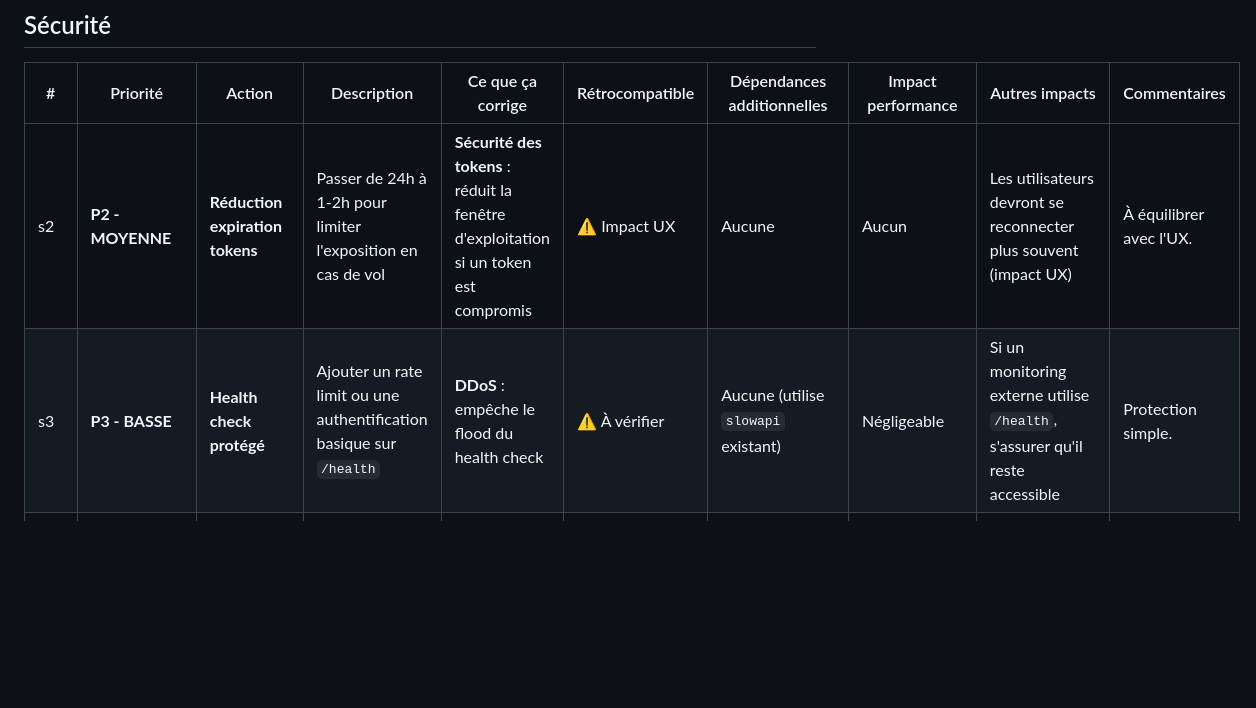
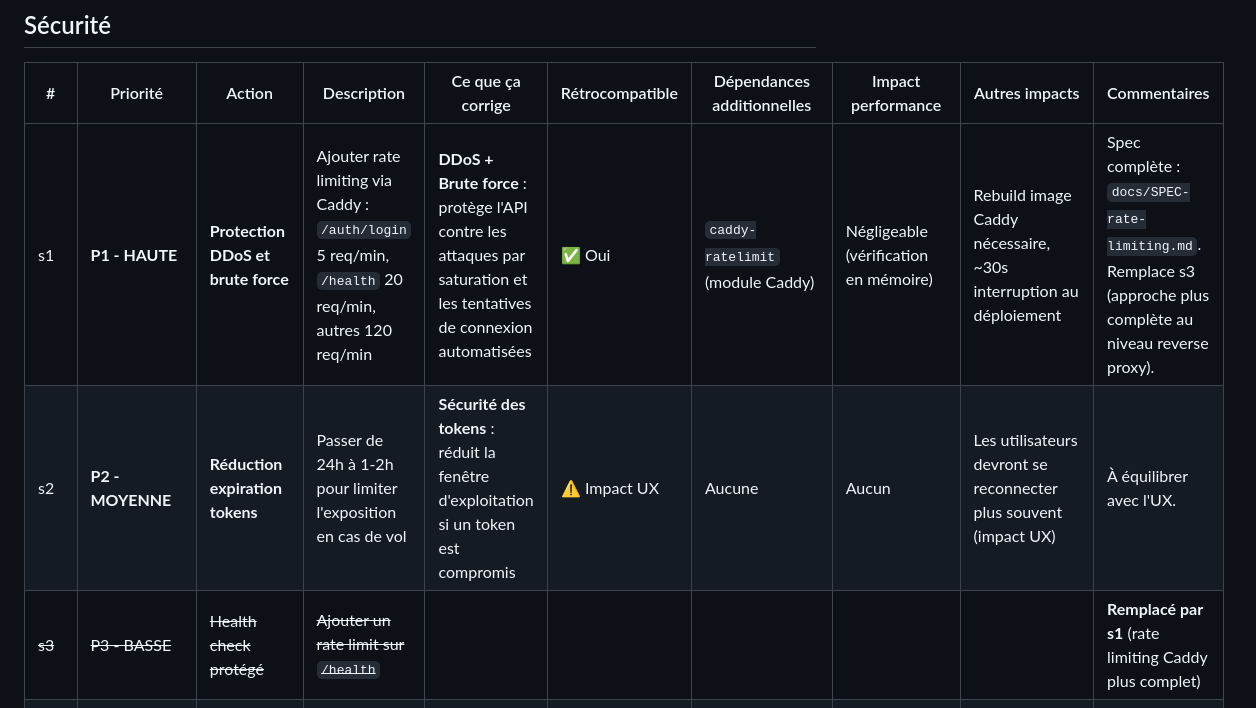
Before and after one commit to daffycricket/sync-obsidian, a Markdown page: TODO.md, the part around the change. GitHub-like rendering; blank space fills up the shorter version.

```diff
--- a/TODO.md
+++ b/TODO.md
@@ -9,8 +9,9 @@
 
 | # | Priorité | Action | Description | Ce que ça corrige | Rétrocompatible | Dépendances additionnelles | Impact performance | Autres impacts | Commentaires |
 |---|----------|--------|-------------|-------------------|-----------------|---------------------------|-------------------|---------------|--------------|
+| s1 | **P1 - HAUTE** | **Protection DDoS et brute force** | Ajouter rate limiting via Caddy : `/auth/login` 5 req/min, `/health` 20 req/min, autres 120 req/min | **DDoS + Brute force** : protège l'API contre les attaques par saturation et les tentatives de connexion automatisées | ✅ Oui | `caddy-ratelimit` (module Caddy) | Négligeable (vérification en mémoire) | Rebuild image Caddy nécessaire, ~30s interruption au déploiement | Spec complète : `docs/SPEC-rate-limiting.md`. Remplace s3 (approche plus complète au niveau reverse proxy). |
 | s2 | **P2 - MOYENNE** | **Réduction expiration tokens** | Passer de 24h à 1-2h pour limiter l'exposition en cas de vol | **Sécurité des tokens** : réduit la fenêtre d'exploitation si un token est compromis | ⚠️ Impact UX | Aucune | Aucun | Les utilisateurs devront se reconnecter plus souvent (impact UX) | À équilibrer avec l'UX. |
-| s3 | **P3 - BASSE** | **Health check protégé** | Ajouter un rate limit ou une authentification basique sur `/health` | **DDoS** : empêche le flood du health check | ⚠️ À vérifier | Aucune (utilise `slowapi` existant) | Négligeable | Si un monitoring externe utilise `/health`, s'assurer qu'il reste accessible | Protection simple. |
+| ~~s3~~ | ~~P3 - BASSE~~ | ~~Health check protégé~~ | ~~Ajouter un rate limit sur `/health`~~ | | | | | | **Remplacé par s1** (rate limiting Caddy plus complet) |
 | s4 | **P4 - OPTIONNEL** | **Reset mot de passe** | Système d'email pour réinitialiser les mots de passe oubliés | **UX + Sécurité** : évite les comptes abandonnés avec mots de passe faibles | ✅ Oui | `aiosmtplib` ou service externe (SendGrid, etc.) | Négligeable (envoi asynchrone) | Nécessite un service email (SMTP ou API externe) et gestion de tokens de reset | Améliore l'expérience utilisateur. Nécessite une configuration email. |
 | s5 | **P4 - OPTIONNEL** | **Validation de mot de passe** | Exiger minimum 12 caractères avec majuscule, minuscule, chiffre | **Sécurité des comptes** : réduit le risque de comptes compromis | ✅ Oui | Aucune (utilise `re` déjà présent) | Négligeable (< 1ms) | Aucun | Validation côté serveur. Les anciens comptes restent valides. |
 | s6 | **P4 - OPTIONNEL** | **Workers multiples** | Passer de 1 à 4 workers uvicorn pour gérer la charge | **DDoS** : meilleure résistance à la charge, moins de blocages | ✅ Oui | Aucune (uvicorn supporte nativement) | Amélioration sous charge (meilleure parallélisation) | Consommation RAM multipliée par le nombre de workers (4x environ) | Améliore les performances sans changement client. |
```
Also changed, not shown: docs/SPEC-rate-limiting.md (added, +430 -0 lines).
